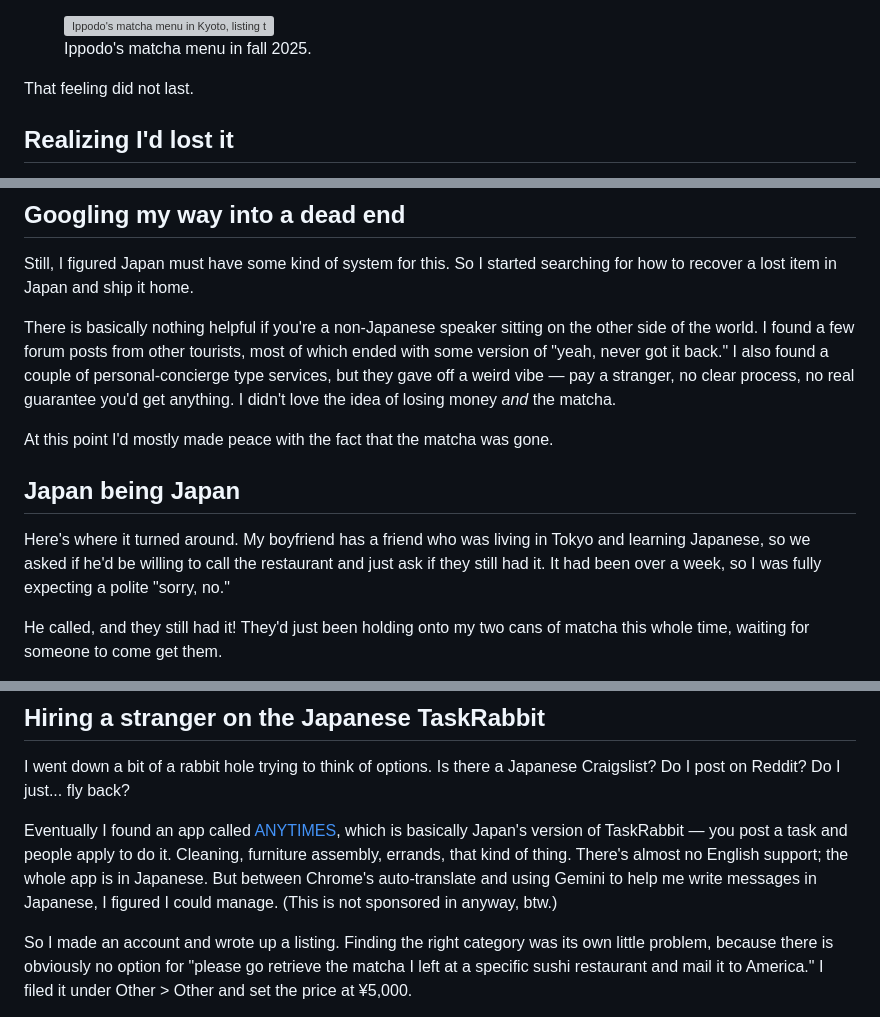
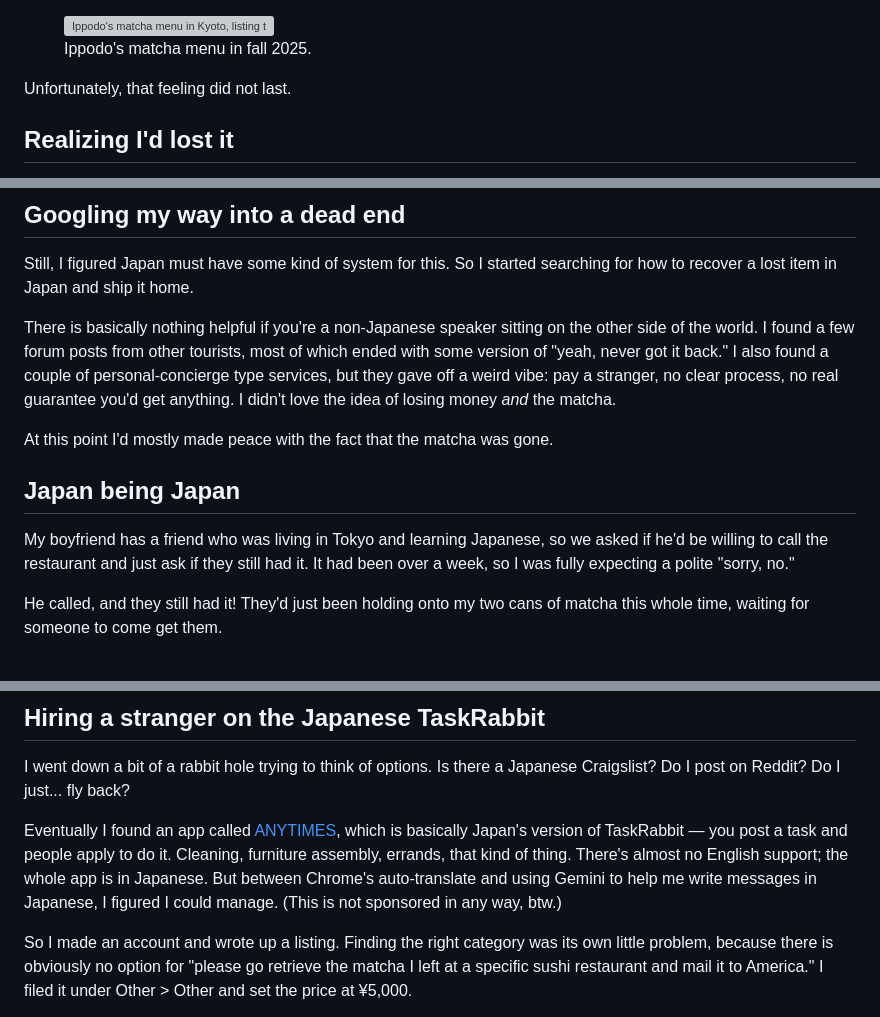
Before and after one commit to cszhu/cszhu.github.io, a Markdown page: posts/recover-lost-item-japan-ship-to-usa.md, 3 parts joined by grey strips. Drawn GitHub-style; grey boxes are pictures that could not be loaded.

Commit message:
Edit matcha post: remove AI-slop patterns, fix typo

```diff
--- a/posts/recover-lost-item-japan-ship-to-usa.md
+++ b/posts/recover-lost-item-japan-ship-to-usa.md
@@ -30,7 +30,7 @@ The shortage had clearly reached them too, because they were limiting purchases
 	<figcaption>Ippodo's matcha menu in fall 2025.</figcaption>
 </figure>
 
-That feeling did not last.
+Unfortunately, that feeling did not last.
 
 ## Realizing I'd lost it
 
@@ -42,13 +42,13 @@ It took me a minute to retrace my steps, and then I remembered I'd left the bag
 
 Still, I figured Japan must have some kind of system for this. So I started searching for how to recover a lost item in Japan and ship it home.
 
-There is basically nothing helpful if you're a non-Japanese speaker sitting on the other side of the world. I found a few forum posts from other tourists, most of which ended with some version of "yeah, never got it back." I also found a couple of personal-concierge type services, but they gave off a weird vibe — pay a stranger, no clear process, no real guarantee you'd get anything. I didn't love the idea of losing money _and_ the matcha.
+There is basically nothing helpful if you're a non-Japanese speaker sitting on the other side of the world. I found a few forum posts from other tourists, most of which ended with some version of "yeah, never got it back." I also found a couple of personal-concierge type services, but they gave off a weird vibe: pay a stranger, no clear process, no real guarantee you'd get anything. I didn't love the idea of losing money _and_ the matcha.
 
 At this point I'd mostly made peace with the fact that the matcha was gone.
 
 ## Japan being Japan
 
-Here's where it turned around. My boyfriend has a friend who was living in Tokyo and learning Japanese, so we asked if he'd be willing to call the restaurant and just ask if they still had it. It had been over a week, so I was fully expecting a polite "sorry, no."
+My boyfriend has a friend who was living in Tokyo and learning Japanese, so we asked if he'd be willing to call the restaurant and just ask if they still had it. It had been over a week, so I was fully expecting a polite "sorry, no."
 
 He called, and they still had it! They'd just been holding onto my two cans of matcha this whole time, waiting for someone to come get them.
 
@@ -65,7 +65,7 @@ There was one catch: the restaurant could hold the matcha, but they couldn't shi
 
 I went down a bit of a rabbit hole trying to think of options. Is there a Japanese Craigslist? Do I post on Reddit? Do I just... fly back?
 
-Eventually I found an app called [ANYTIMES](https://www.any-times.com), which is basically Japan's version of TaskRabbit — you post a task and people apply to do it. Cleaning, furniture assembly, errands, that kind of thing. There's almost no English support; the whole app is in Japanese. But between Chrome's auto-translate and using Gemini to help me write messages in Japanese, I figured I could manage. (This is not sponsored in anyway, btw.)
+Eventually I found an app called [ANYTIMES](https://www.any-times.com), which is basically Japan's version of TaskRabbit — you post a task and people apply to do it. Cleaning, furniture assembly, errands, that kind of thing. There's almost no English support; the whole app is in Japanese. But between Chrome's auto-translate and using Gemini to help me write messages in Japanese, I figured I could manage. (This is not sponsored in any way, btw.)
 
 So I made an account and wrote up a listing. Finding the right category was its own little problem, because there is obviously no option for "please go retrieve the matcha I left at a specific sushi restaurant and mail it to America." I filed it under Other > Other and set the price at ¥5,000.
 
```
Also changed, not shown: other parts of posts/recover-lost-item-japan-ship-to-usa.md (+1 -1 lines).
